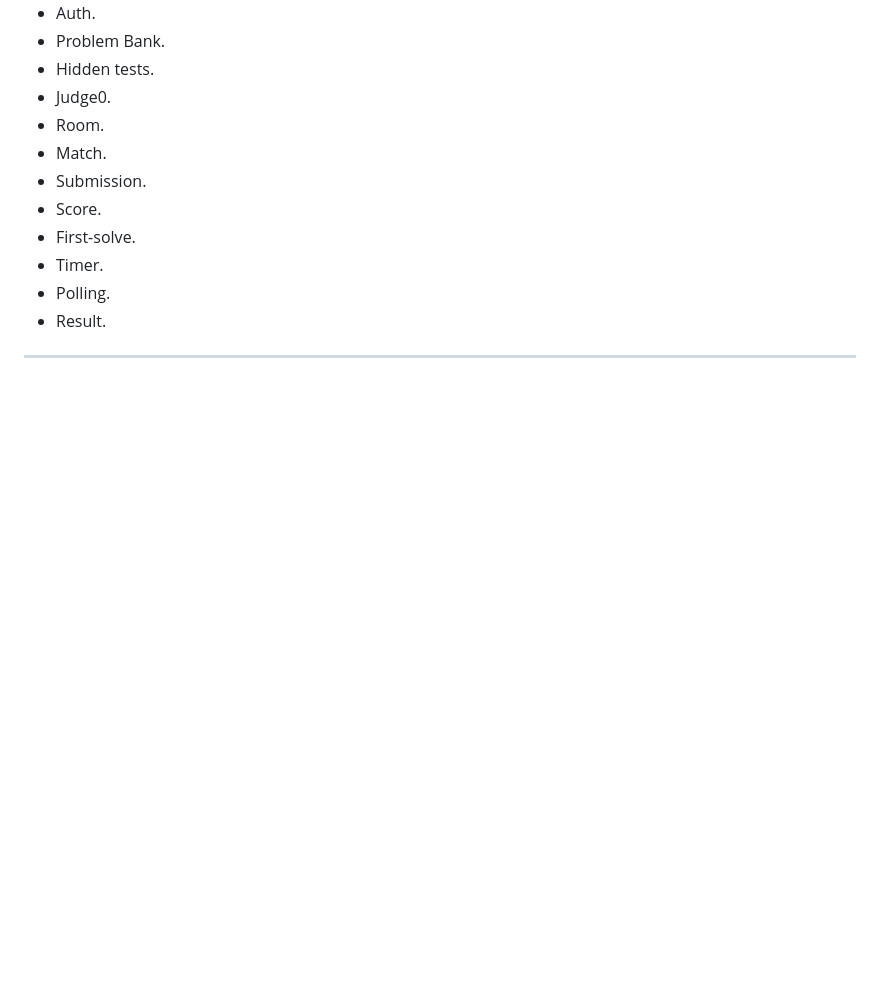
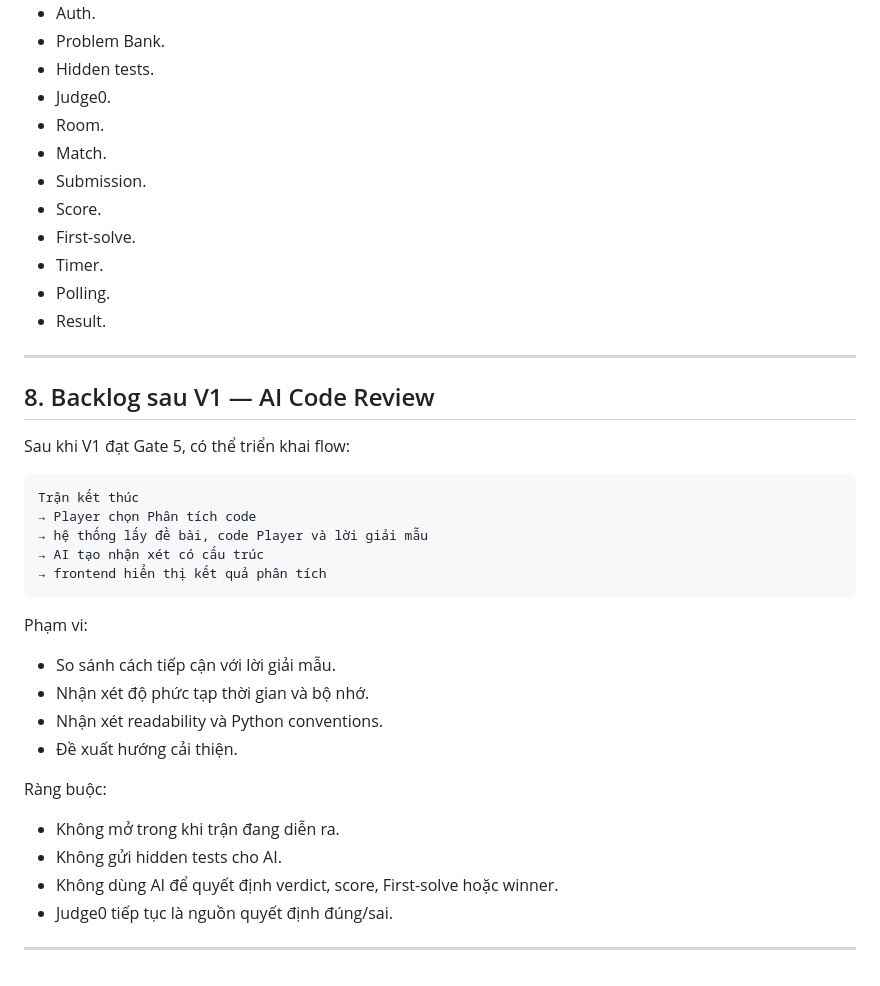
Before and after one commit to DoMinh27/Codehehe, a Markdown page: docs/04-roadmap-v1.md, the part around the change. Rendered like a GitHub page; blank space fills up the shorter version.

````diff
--- a/docs/04-roadmap-v1.md
+++ b/docs/04-roadmap-v1.md
@@ -644,3 +644,31 @@ Không cắt:
 * Result.
 
 ---
+
+## 8. Backlog sau V1 — AI Code Review
+
+Sau khi V1 đạt Gate 5, có thể triển khai flow:
+
+```text
+Trận kết thúc
+→ Player chọn Phân tích code
+→ hệ thống lấy đề bài, code Player và lời giải mẫu
+→ AI tạo nhận xét có cấu trúc
+→ frontend hiển thị kết quả phân tích
+```
+
+Phạm vi:
+
+* So sánh cách tiếp cận với lời giải mẫu.
+* Nhận xét độ phức tạp thời gian và bộ nhớ.
+* Nhận xét readability và Python conventions.
+* Đề xuất hướng cải thiện.
+
+Ràng buộc:
+
+* Không mở trong khi trận đang diễn ra.
+* Không gửi hidden tests cho AI.
+* Không dùng AI để quyết định verdict, score, First-solve hoặc winner.
+* Judge0 tiếp tục là nguồn quyết định đúng/sai.
+
+---
````
Also changed, not shown: docs/15-decision-log.md (+32 -0 lines).
